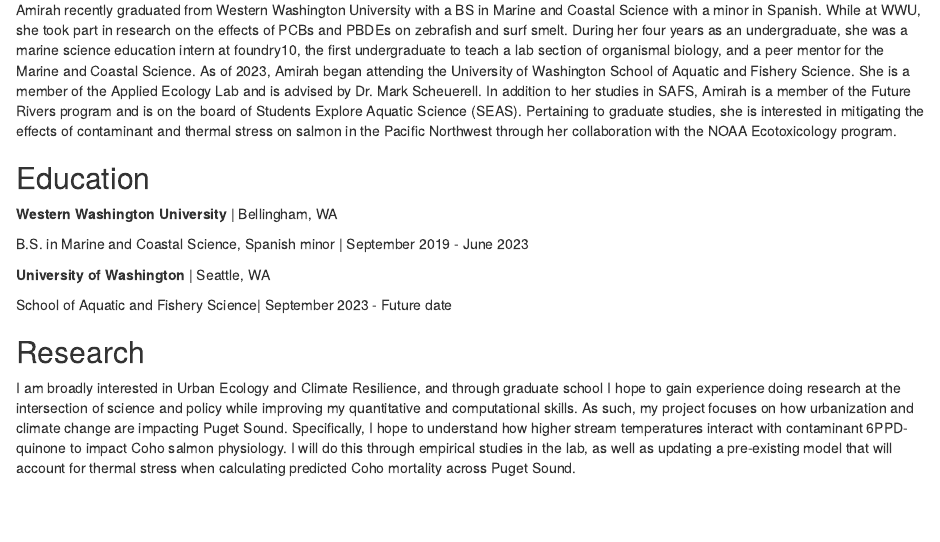
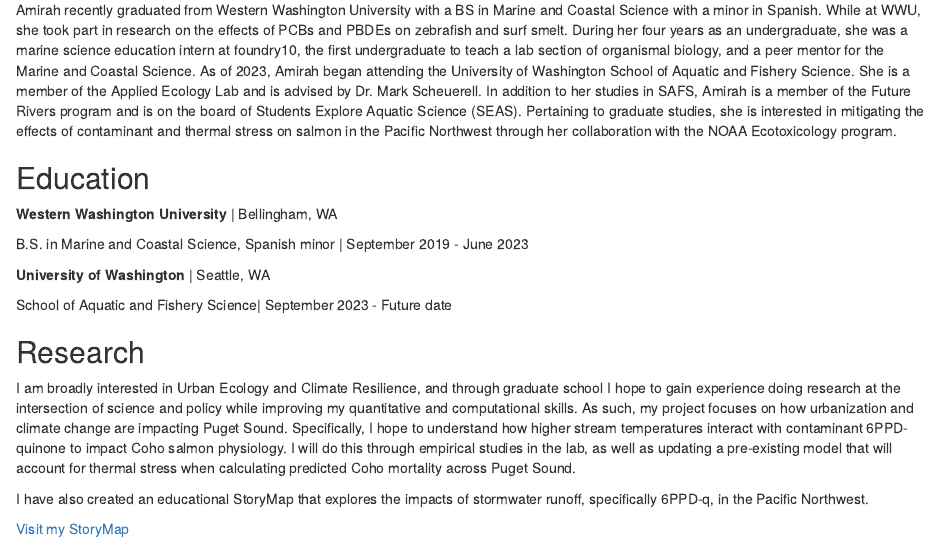
Before and after one commit to AmirahCasey/website, an R Markdown document (index.Rmd): the page in a window 1100 px wide, from 130 px down. Rendered offline with R 4.5, knitr and Pandoc, with nearby package versions; drawn as R Markdown's standard HTML page in place of the format the file asks for.

Commit message:
Added link to StoryMap

```diff
--- a/index.Rmd
+++ b/index.Rmd
@@ -29,3 +29,7 @@
 ## Research
 
 I am broadly interested in Urban Ecology and Climate Resilience, and through graduate school I hope to gain experience doing research at the intersection of science and policy while improving my quantitative and computational skills. As such, my project focuses on how urbanization and climate change are impacting Puget Sound. Specifically, I hope to understand how higher stream temperatures interact with contaminant 6PPD-quinone to impact Coho salmon physiology. I will do this through empirical studies in the lab, as well as updating a pre-existing model that will account for thermal stress when calculating predicted Coho mortality across Puget Sound.
+
+I have also created an educational StoryMap that explores the impacts of stormwater runoff, specifically 6PPD-q, in the Pacific Northwest.
+
+[Visit my StoryMap](https://arcg.is/0meSj9)
```
Also changed, not shown: 1 other file.
